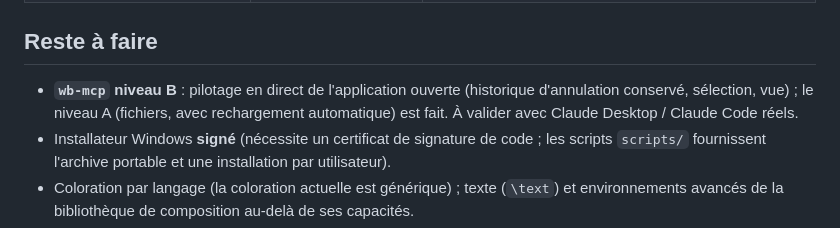
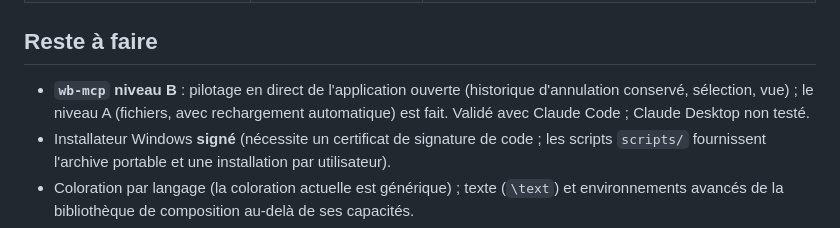
Before and after one commit to VictorLetirand/inkboard, a Markdown page: docs/ROADMAP.md, the part around the change. GitHub-like rendering.

```diff
--- a/docs/ROADMAP.md
+++ b/docs/ROADMAP.md
@@ -29,7 +29,7 @@ Recherche faite en octobre 2026 (avis G2/Capterra/GetApp, tickets GitHub d'Excal
 
 ## Reste à faire
 
-- **`wb-mcp` niveau B** : pilotage en direct de l'application ouverte (historique d'annulation conservé, sélection, vue) ; le niveau A (fichiers, avec rechargement automatique) est fait. À valider avec Claude Desktop / Claude Code réels.
+- **`wb-mcp` niveau B** : pilotage en direct de l'application ouverte (historique d'annulation conservé, sélection, vue) ; le niveau A (fichiers, avec rechargement automatique) est fait. Validé avec Claude Code ; Claude Desktop non testé.
 - Installateur Windows **signé** (nécessite un certificat de signature de code ; les scripts `scripts/` fournissent l'archive portable et une installation par utilisateur).
 - Coloration par langage (la coloration actuelle est générique) ; texte (`\text`) et environnements avancés de la bibliothèque de composition au-delà de ses capacités.
 - Validation sur du matériel réel de la pression et de la gomme du stylet ; gomme sous macOS/Linux (non gérée).
```
Also changed, not shown: docs/MCP.md (+1 -1 lines).
